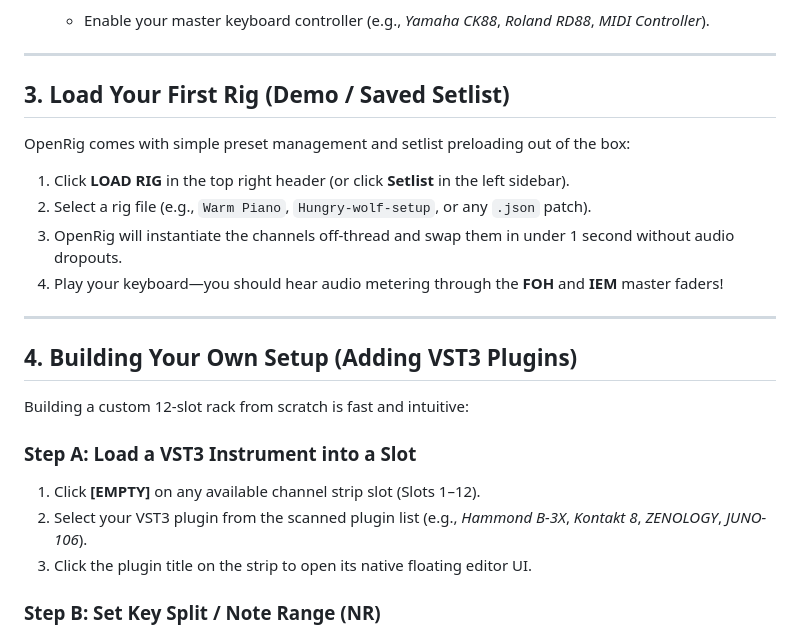
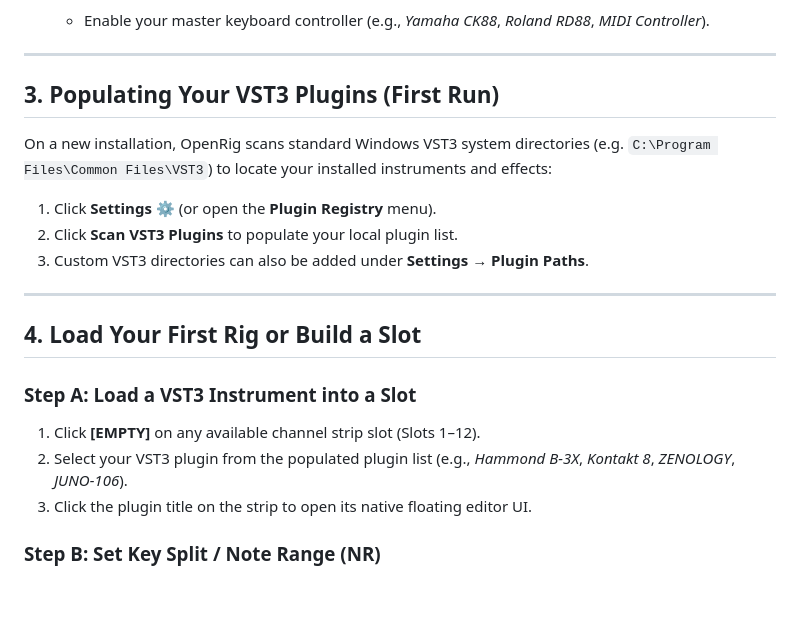
Before and after one commit to openrig-host/openrig, a Markdown page: GETTING_STARTED.md, the part around the change. Rendered like a GitHub page; blank space fills up the shorter version.

Commit message:
docs: add VST3 plugin scanning & path population instructions to GETTING_STARTED.md

```diff
--- a/GETTING_STARTED.md
+++ b/GETTING_STARTED.md
@@ -27,24 +27,21 @@ When OpenRig launches for the first time, click the **Settings ⚙️** icon in
 
 ---
 
-## 3. Load Your First Rig (Demo / Saved Setlist)
+## 3. Populating Your VST3 Plugins (First Run)
 
-OpenRig comes with simple preset management and setlist preloading out of the box:
+On a new installation, OpenRig scans standard Windows VST3 system directories (e.g. `C:\Program Files\Common Files\VST3`) to locate your installed instruments and effects:
 
-1. Click **LOAD RIG** in the top right header (or click **Setlist** in the left sidebar).
-2. Select a rig file (e.g., `Warm Piano`, `Hungry-wolf-setup`, or any `.json` patch).
-3. OpenRig will instantiate the channels off-thread and swap them in under 1 second without audio dropouts.
-4. Play your keyboard—you should hear audio metering through the **FOH** and **IEM** master faders!
+1. Click **Settings ⚙️** (or open the **Plugin Registry** menu).
+2. Click **Scan VST3 Plugins** to populate your local plugin list.
+3. Custom VST3 directories can also be added under **Settings → Plugin Paths**.
 
 ---
 
-## 4. Building Your Own Setup (Adding VST3 Plugins)
-
-Building a custom 12-slot rack from scratch is fast and intuitive:
+## 4. Load Your First Rig or Build a Slot
 
 ### Step A: Load a VST3 Instrument into a Slot
 1. Click **[EMPTY]** on any available channel strip slot (Slots 1–12).
-2. Select your VST3 plugin from the scanned plugin list (e.g., *Hammond B-3X*, *Kontakt 8*, *ZENOLOGY*, *JUNO-106*).
+2. Select your VST3 plugin from the populated plugin list (e.g., *Hammond B-3X*, *Kontakt 8*, *ZENOLOGY*, *JUNO-106*).
 3. Click the plugin title on the strip to open its native floating editor UI.
 
 ### Step B: Set Key Split / Note Range (**NR**)
```
